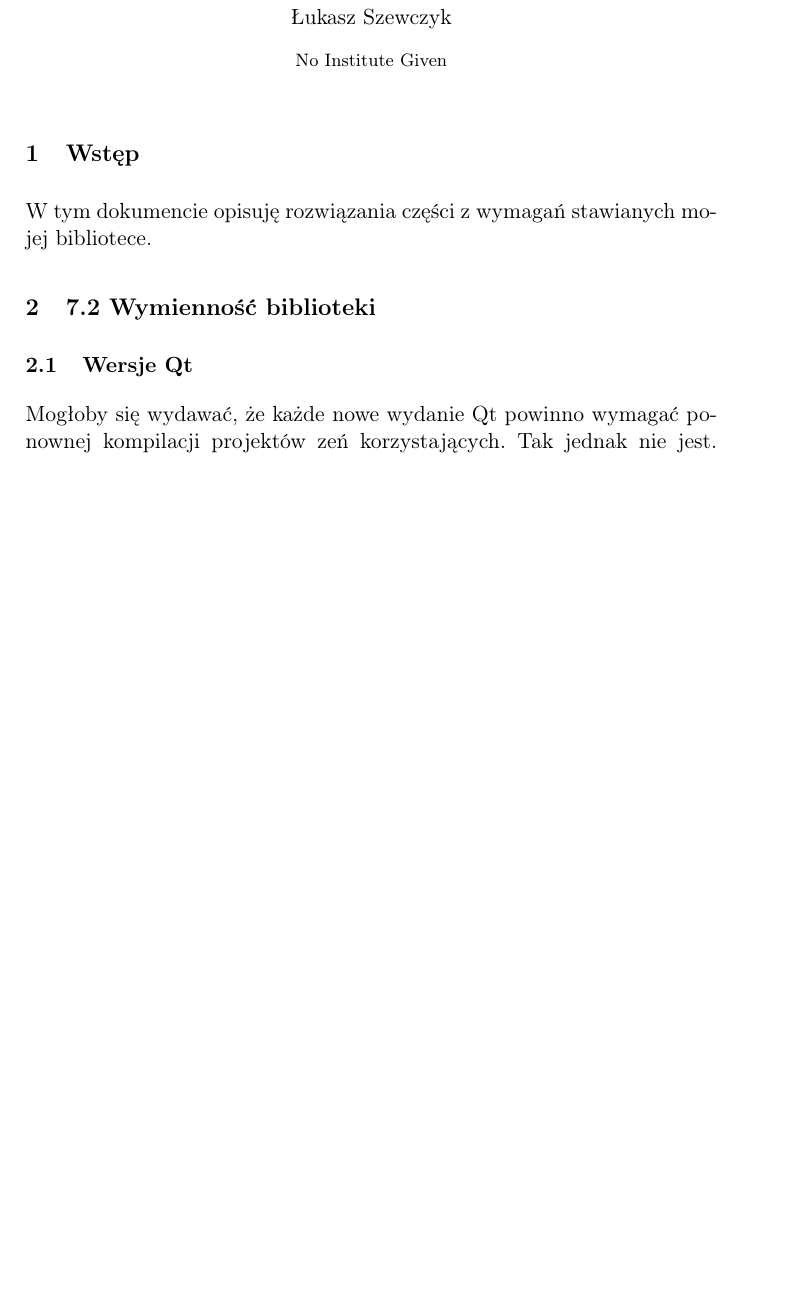
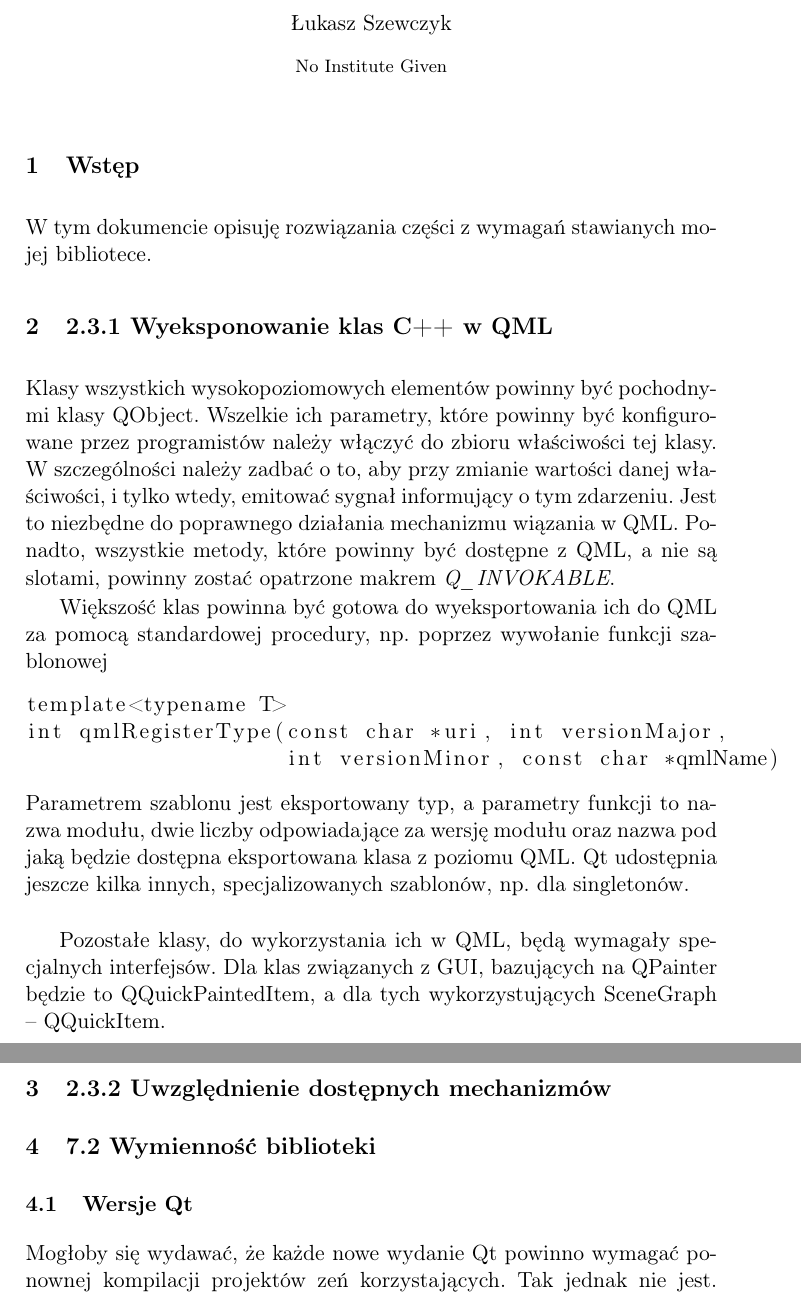
Before and after one commit to westpro4321/qt-west-charts, a LaTeX paper (wiki/projekt/projekt.tex): part of page 1 of 4 before the commit and two parts of pages 1 and 2 of 4 after it, the two joined at a grey line, cut so that both start at the same text, the shorter picture padded with empty space. Compiled offline with pdfLaTeX.

Commit message:
integracja z QML

```diff
--- a/wiki/projekt/projekt.tex
+++ b/wiki/projekt/projekt.tex
@@ -6,6 +6,7 @@
 \usepackage{url}
 \usepackage{hyperref}
 \usepackage{eurosym}
+\usepackage{listings}
 \bibliographystyle{splncs}
 
 \begin{document}
@@ -19,6 +20,22 @@
 
 \section{Wstęp}
 W tym dokumencie opisuję rozwiązania części z wymagań stawianych mojej bibliotece.
+
+\section{2.3.1 Wyeksponowanie klas C++ w QML}
+Klasy wszystkich wysokopoziomowych elementów powinny być pochodnymi klasy QObject. Wszelkie ich parametry, które powinny być konfigurowane przez programistów należy włączyć do zbioru właściwości tej klasy. W~szczególności należy zadbać o~to, aby przy zmianie wartości danej właściwości, i~tylko wtedy, emitować sygnał informujący o~tym zdarzeniu. Jest to niezbędne do poprawnego działania mechanizmu wiązania w~QML. Ponadto, wszystkie metody, które powinny być dostępne z~QML, a~nie są slotami, powinny zostać opatrzone makrem \textit{Q\_INVOKABLE}.
+
+Większość klas powinna być gotowa do wyeksportowania ich do QML za pomocą standardowej procedury, np. poprzez wywołanie funkcji szablonowej
+\begin{lstlisting}
+template<typename T>
+int qmlRegisterType(const char *uri, int versionMajor,
+		    int versionMinor, const char *qmlName)
+\end{lstlisting}
+Parametrem szablonu jest eksportowany typ, a~parametry funkcji to nazwa modułu, dwie liczby odpowiadające za wersję modułu oraz nazwa pod jaką będzie dostępna eksportowana klasa z~poziomu QML. Qt udostępnia jeszcze kilka innych, specjalizowanych szablonów, np. dla singletonów.\newline
+
+Pozostałe klasy, do wykorzystania ich w~QML, będą wymagały specjalnych interfejsów. Dla klas związanych z~GUI, bazujących na QPainter będzie to QQuickPaintedItem, a~dla tych wykorzystujących SceneGraph -- QQuickItem.
+
+\section{2.3.2 Uwzględnienie dostępnych mechanizmów}
+
 
 \section{7.2 Wymienność biblioteki}
 \subsection{Wersje Qt}
```
Also changed, not shown: wiki/projekt/projekt.tex (1 more changed lines). Lines whose indentation alone changed are shown as unchanged.
